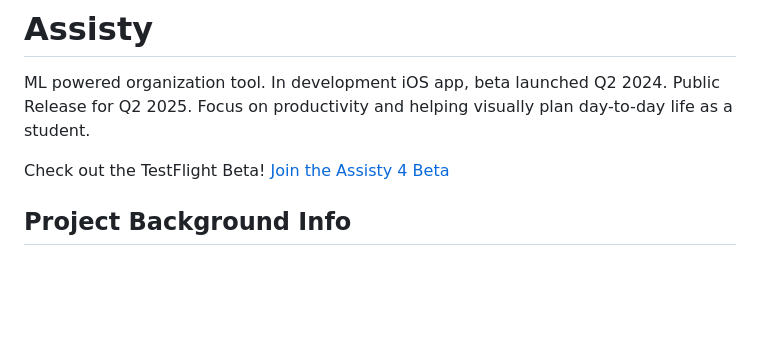
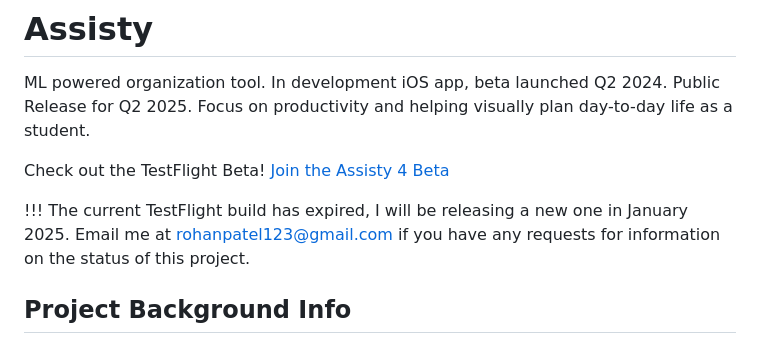
Before and after one commit to techrcoder/Assisty, a Markdown page: README.md, the part around the change. Drawn GitHub-style; blank space fills up the shorter version.

Commit message:
TestFlight Currently Expired Notice

```diff
--- a/README.md
+++ b/README.md
@@ -2,6 +2,8 @@
 ML powered organization tool. In development iOS app, beta launched Q2 2024. Public Release for Q2 2025. Focus on productivity and helping visually plan day-to-day life as a student.
 
 Check out the TestFlight Beta! <a href="https://testflight.apple.com/join/grjyECa8"> Join the Assisty 4 Beta </a>
+
+!!! The current TestFlight build has expired, I will be releasing a new one in January 2025. Email me at rohanpatel123@gmail.com if you have any requests for information on the status of this project.
 
 ## Project Background Info
 This project was started after the COVID-19 lockdowns in France. Developed using Swift (SwiftUI + UIKit mix), bits of Java, some Ojbective-C, Create-ML and Python. I am a high school junior studying the IB, graduating class of 2025. This has been my passion project for much of the last few years as a way to explore coding, computer science, and more recently AI. I started coding in 3rd Grade after taking a class at UCode in Los Angeles. This project combines local-ML processes with productivity focused structures to provide a complete experience.
```
